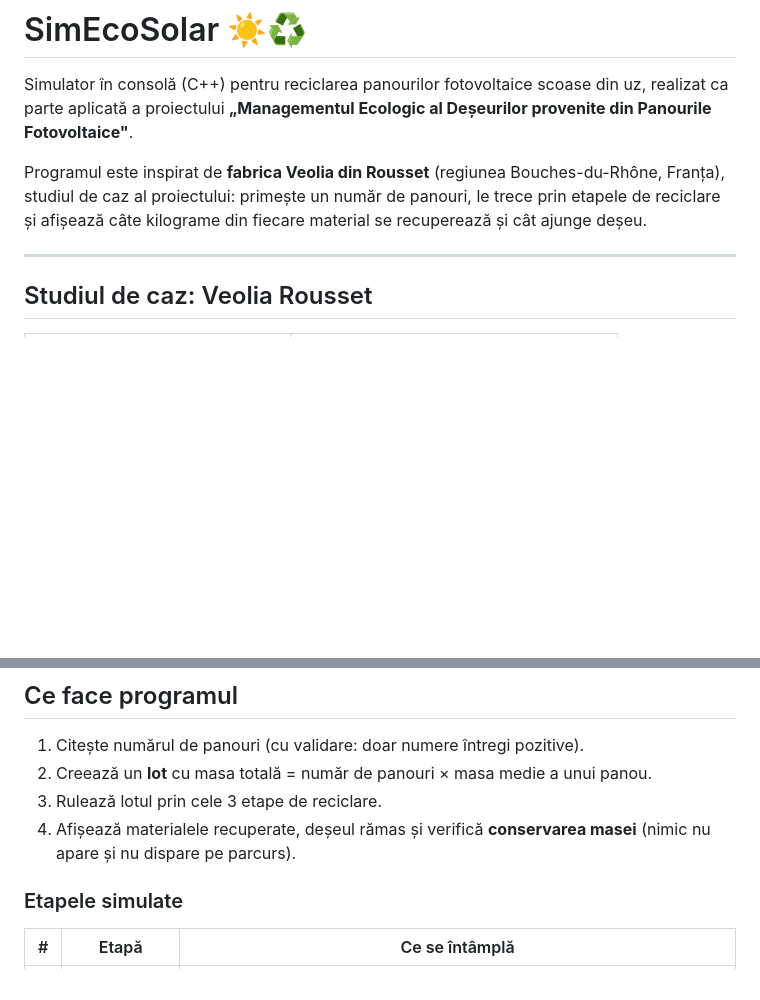
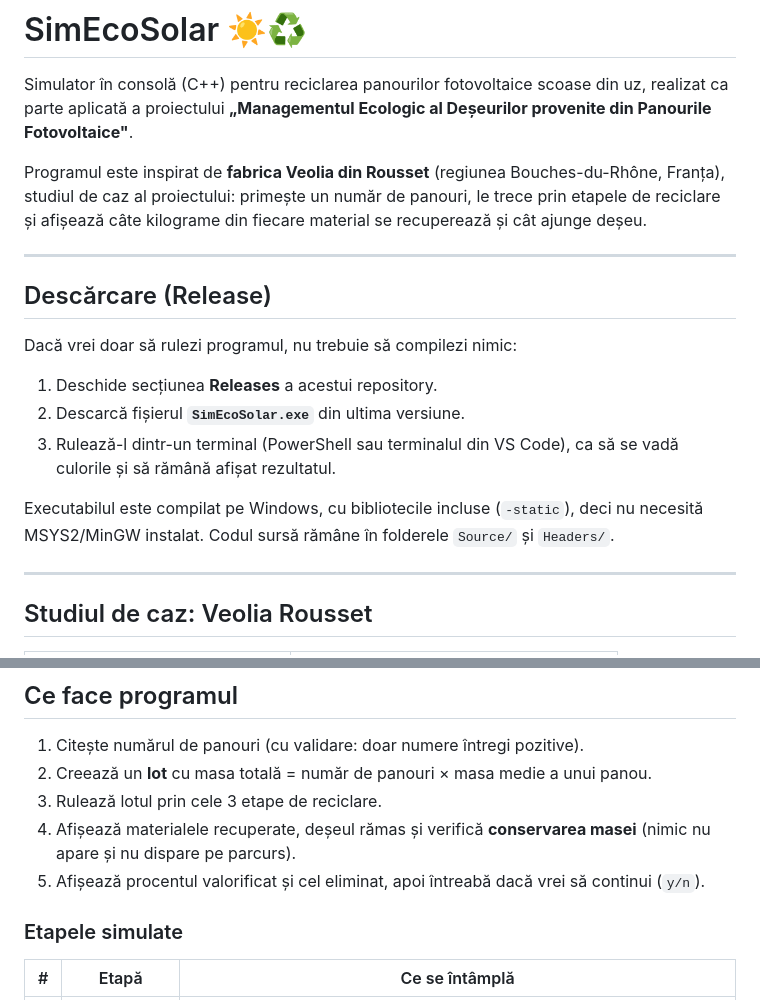
Before and after one commit to DarkestVoyager/Simulator-Veolia-IPMI, a Markdown page: README.md, 2 parts joined by grey strips. Rendered like a GitHub page; blank space fills up the shorter version.

```diff
--- a/README.md
+++ b/README.md
@@ -3,6 +3,18 @@
 Simulator în consolă (C++) pentru reciclarea panourilor fotovoltaice scoase din uz, realizat ca parte aplicată a proiectului **„Managementul Ecologic al Deșeurilor provenite din Panourile Fotovoltaice"**.
 
 Programul este inspirat de **fabrica Veolia din Rousset** (regiunea Bouches-du-Rhône, Franța), studiul de caz al proiectului: primește un număr de panouri, le trece prin etapele de reciclare și afișează câte kilograme din fiecare material se recuperează și cât ajunge deșeu.
+
+---
+
+## Descărcare (Release)
+
+Dacă vrei doar să rulezi programul, nu trebuie să compilezi nimic:
+
+1. Deschide secțiunea **Releases** a acestui repository.
+2. Descarcă fișierul **`SimEcoSolar.exe`** din ultima versiune.
+3. Rulează-l dintr-un terminal (PowerShell sau terminalul din VS Code), ca să se vadă culorile și să rămână afișat rezultatul.
+
+Executabilul este compilat pe Windows, cu bibliotecile incluse (`-static`), deci nu necesită MSYS2/MinGW instalat. Codul sursă rămâne în folderele `Source/` și `Headers/`.
 
 ---
 
@@ -29,6 +41,7 @@ Rata de ~95% este un indicator comunicat de Veolia și include atât reciclarea
 2. Creează un **lot** cu masa totală = număr de panouri × masa medie a unui panou.
 3. Rulează lotul prin cele 3 etape de reciclare.
 4. Afișează materialele recuperate, deșeul rămas și verifică **conservarea masei** (nimic nu apare și nu dispare pe parcurs).
+5. Afișează procentul valorificat și cel eliminat, apoi întreabă dacă vrei să continui (`y/n`).
 
 ### Etapele simulate
 
```
Also changed, not shown: other parts of README.md (+63 -17 lines), images/rezultate.png (added), images/start.png (added).
